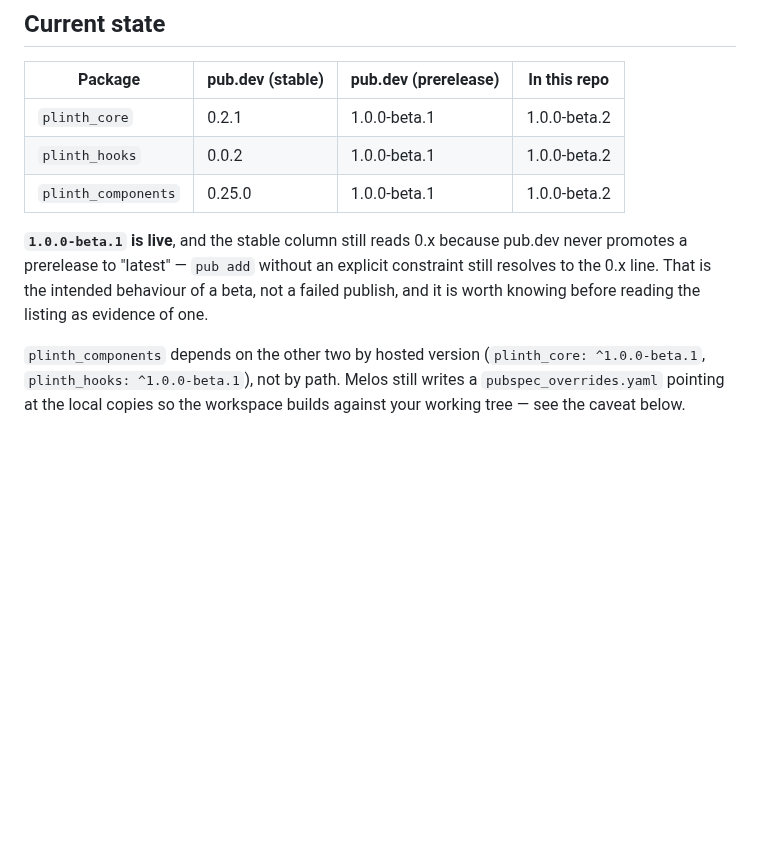
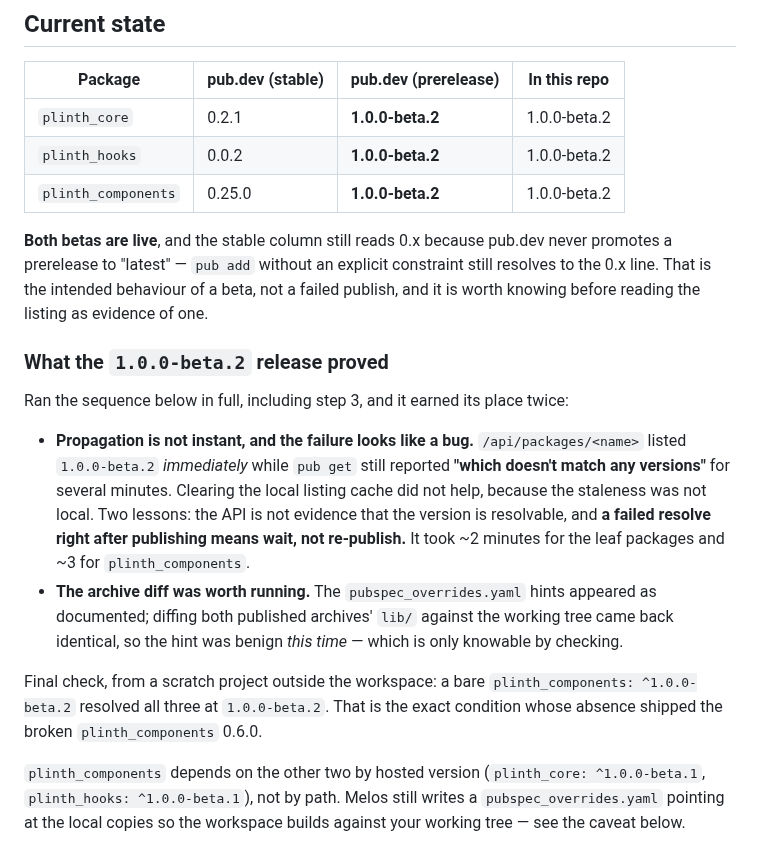
Before and after one commit to ylahav/plinth_ui, a Markdown page: docs/PUBLISHING.md, the part around the change. GitHub-like rendering; blank space fills up the shorter version.

Commit message:
Record 1.0.0-beta.2 as live, and what the resolve check caught
All three packages published in dependency order: plinth_core and
plinth_hooks first, then plinth_components once both were resolvable.

Step 3 of the sequence earned its place twice, so both are written down
rather than left to be rediscovered:

- Propagation is not instant, and the failure looks like a bug.
  /api/packages/<name> listed 1.0.0-beta.2 immediately while pub get
  still reported "which doesn't match any versions" for several minutes.
  Clearing the local listing cache did not help, because the staleness
  was not local. So the API is not evidence that a version is
  resolvable, and a failed resolve right after publishing means wait
  rather than re-publish. ~2 minutes for the leaf packages, ~3 for
  plinth_components.
- The archive diff was worth running rather than assuming. The
  pubspec_overrides.yaml hints appeared as documented; diffing both
  published archives' lib/ against the working tree came back identical,
  so the hint was benign this time -- which is only knowable by
  checking.

Final check from a scratch project outside the workspace: a bare
plinth_components: ^1.0.0-beta.2 resolved all three at 1.0.0-beta.2.
That is the exact condition whose absence shipped the broken
plinth_components 0.6.0.

Co-Authored-By: Claude Opus 5 <noreply@anthropic.com>

```diff
--- a/docs/PUBLISHING.md
+++ b/docs/PUBLISHING.md
@@ -9,15 +9,38 @@ now covers releasing an update.
 
 | Package | pub.dev (stable) | pub.dev (prerelease) | In this repo |
 |---|---|---|---|
-| `plinth_core` | 0.2.1 | 1.0.0-beta.1 | 1.0.0-beta.2 |
-| `plinth_hooks` | 0.0.2 | 1.0.0-beta.1 | 1.0.0-beta.2 |
-| `plinth_components` | 0.25.0 | 1.0.0-beta.1 | 1.0.0-beta.2 |
+| `plinth_core` | 0.2.1 | **1.0.0-beta.2** | 1.0.0-beta.2 |
+| `plinth_hooks` | 0.0.2 | **1.0.0-beta.2** | 1.0.0-beta.2 |
+| `plinth_components` | 0.25.0 | **1.0.0-beta.2** | 1.0.0-beta.2 |
 
-**`1.0.0-beta.1` is live**, and the stable column still reads 0.x
-because pub.dev never promotes a prerelease to "latest" — `pub add`
-without an explicit constraint still resolves to the 0.x line. That is
-the intended behaviour of a beta, not a failed publish, and it is worth
+**Both betas are live**, and the stable column still reads 0.x because
+pub.dev never promotes a prerelease to "latest" — `pub add` without an
+explicit constraint still resolves to the 0.x line. That is the
+intended behaviour of a beta, not a failed publish, and it is worth
 knowing before reading the listing as evidence of one.
+
+### What the `1.0.0-beta.2` release proved
+
+Ran the sequence below in full, including step 3, and it earned its
+place twice:
+
+- **Propagation is not instant, and the failure looks like a bug.**
+  `/api/packages/<name>` listed `1.0.0-beta.2` *immediately* while
+  `pub get` still reported **"which doesn't match any versions"** for
+  several minutes. Clearing the local listing cache did not help,
+  because the staleness was not local. Two lessons: the API is not
+  evidence that the version is resolvable, and **a failed resolve right
+  after publishing means wait, not re-publish.** It took ~2 minutes for
+  the leaf packages and ~3 for `plinth_components`.
+- **The archive diff was worth running.** The `pubspec_overrides.yaml`
+  hints appeared as documented; diffing both published archives' `lib/`
+  against the working tree came back identical, so the hint was benign
+  *this time* — which is only knowable by checking.
+
+Final check, from a scratch project outside the workspace: a bare
+`plinth_components: ^1.0.0-beta.2` resolved all three at
+`1.0.0-beta.2`. That is the exact condition whose absence shipped the
+broken `plinth_components` 0.6.0.
 
 `plinth_components` depends on the other two by hosted version
 (`plinth_core: ^1.0.0-beta.1`, `plinth_hooks: ^1.0.0-beta.1`), not by
```
